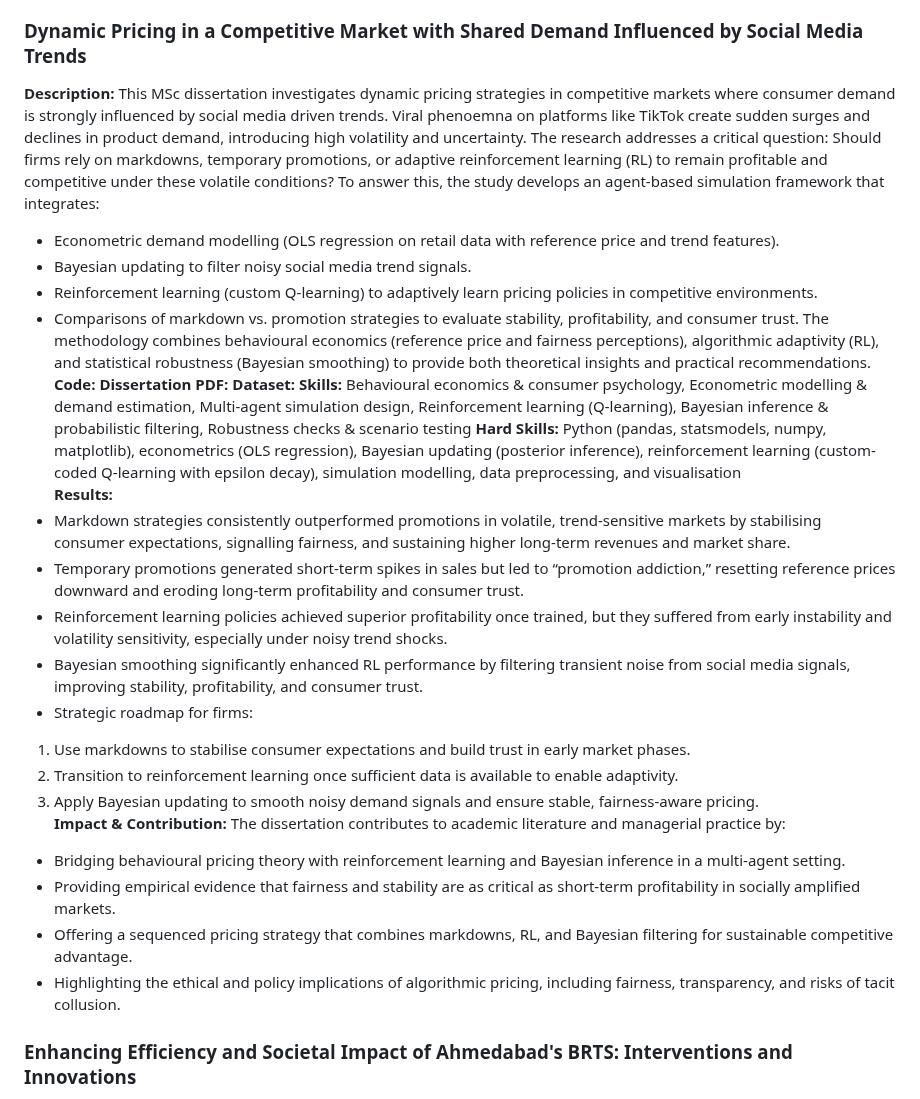
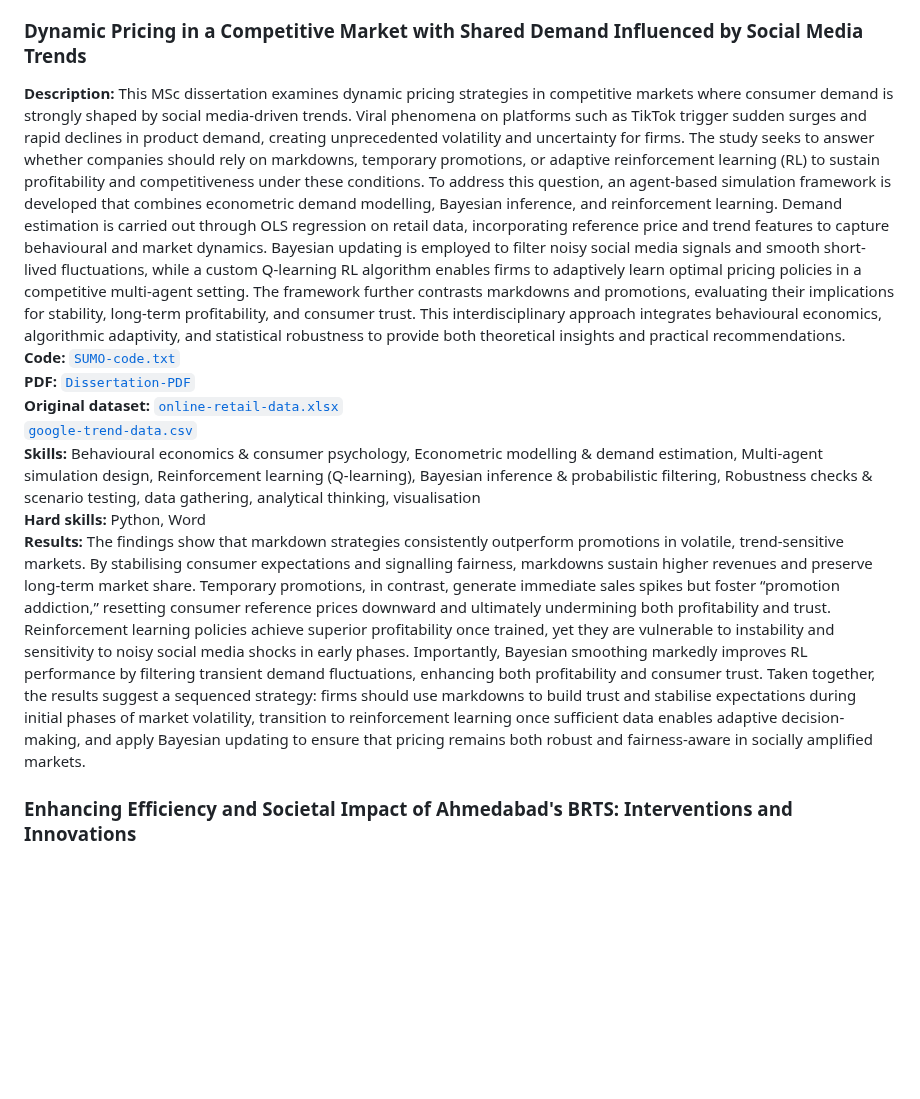
Before and after one commit to RishikaAgarwal2025/Business-Analysis-Portfolio, a Markdown page: README.md, the part around the change. Rendered like a GitHub page; blank space fills up the shorter version.

```diff
--- a/README.md
+++ b/README.md
@@ -21,32 +21,19 @@ This repository was created to showcase my analytical and technical skills (Exce
 ## Portfolio Projects
 This section contains a list of projects with brief descriptions.
 ### Dynamic Pricing in a Competitive Market with Shared Demand Influenced by Social Media Trends
-**Description:** This MSc dissertation investigates dynamic pricing strategies in competitive markets where consumer demand is strongly influenced by social media driven trends. Viral phenoemna on platforms like TikTok create sudden surges and declines in product demand, introducing high volatility and uncertainty. The research addresses a critical question: Should firms rely on markdowns, temporary promotions, or adaptive reinforcement learning (RL) to remain profitable and competitive under these volatile conditions?
-To answer this, the study develops an agent-based simulation framework that integrates:
-* Econometric demand modelling (OLS regression on retail data with reference price and trend features).
-* Bayesian updating to filter noisy social media trend signals.
-* Reinforcement learning (custom Q-learning) to adaptively learn pricing policies in competitive environments.
-* Comparisons of markdown vs. promotion strategies to evaluate stability, profitability, and consumer trust.
-The methodology combines behavioural economics (reference price and fairness perceptions), algorithmic adaptivity (RL), and statistical robustness (Bayesian smoothing) to provide both theoretical insights and practical recommendations.
-**Code:**
-**Dissertation PDF:**
-**Dataset:**
-**Skills:** Behavioural economics & consumer psychology, Econometric modelling & demand estimation, Multi-agent simulation design, Reinforcement learning (Q-learning), Bayesian inference & probabilistic filtering, Robustness checks & scenario testing
-**Hard Skills:** Python (pandas, statsmodels, numpy, matplotlib), econometrics (OLS regression), Bayesian updating (posterior inference), reinforcement learning (custom-coded Q-learning with epsilon decay), simulation modelling, data preprocessing, and visualisation
-**Results:**
-* Markdown strategies consistently outperformed promotions in volatile, trend-sensitive markets by stabilising consumer expectations, signalling fairness, and sustaining higher long-term revenues and market share.
-* Temporary promotions generated short-term spikes in sales but led to “promotion addiction,” resetting reference prices downward and eroding long-term profitability and consumer trust.
-* Reinforcement learning policies achieved superior profitability once trained, but they suffered from early instability and volatility sensitivity, especially under noisy trend shocks.
-* Bayesian smoothing significantly enhanced RL performance by filtering transient noise from social media signals, improving stability, profitability, and consumer trust.
-* Strategic roadmap for firms:
-1. Use markdowns to stabilise consumer expectations and build trust in early market phases.
-2. Transition to reinforcement learning once sufficient data is available to enable adaptivity.
-3. Apply Bayesian updating to smooth noisy demand signals and ensure stable, fairness-aware pricing.
-**Impact & Contribution:** The dissertation contributes to academic literature and managerial practice by:
-* Bridging behavioural pricing theory with reinforcement learning and Bayesian inference in a multi-agent setting.
-* Providing empirical evidence that fairness and stability are as critical as short-term profitability in socially amplified markets.
-* Offering a sequenced pricing strategy that combines markdowns, RL, and Bayesian filtering for sustainable competitive advantage.
-* Highlighting the ethical and policy implications of algorithmic pricing, including fairness, transparency, and risks of tacit collusion.
+**Description:** This MSc dissertation examines dynamic pricing strategies in competitive markets where consumer demand is strongly shaped by social media-driven trends. Viral phenomena on platforms such as TikTok trigger sudden surges and rapid declines in product demand, creating unprecedented volatility and uncertainty for firms. The study seeks to answer whether companies should rely on markdowns, temporary promotions, or adaptive reinforcement learning (RL) to sustain profitability and competitiveness under these conditions. To address this question, an agent-based simulation framework is developed that combines econometric demand modelling, Bayesian inference, and reinforcement learning. Demand estimation is carried out through OLS regression on retail data, incorporating reference price and trend features to capture behavioural and market dynamics. Bayesian updating is employed to filter noisy social media signals and smooth short-lived fluctuations, while a custom Q-learning RL algorithm enables firms to adaptively learn optimal pricing policies in a competitive multi-agent setting. The framework further contrasts markdowns and promotions, evaluating their implications for stability, long-term profitability, and consumer trust. This interdisciplinary approach integrates behavioural economics, algorithmic adaptivity, and statistical robustness to provide both theoretical insights and practical recommendations. <br>
+**Code:** <a href = "https://github.com/RishikaAgarwal2025/Business-Analysis-Portfolio/blob/main/Dissertation%20-%20Ahmedabad%20BRTS/SUMO/Code.txt">
+  <code>SUMO-code.txt</code></a><br>
+**PDF:**
+ <a href = "https://github.com/RishikaAgarwal2025/Business-Analysis-Portfolio/blob/main/Dissertation%20-%20Ahmedabad%20BRTS/Dissertation%20Preparation.pptx">
+  <code>Dissertation-PDF</code></a><br>
+**Original dataset:** <a href = "https://github.com/RishikaAgarwal2025/Business-Analysis-Portfolio/blob/main/Dissertation%20-%20Ahmedabad%20BRTS/Public%20Transportation%20Survey_Data.xlsx">
+  <code>online-retail-data.xlsx</code></a><br>
+  <a href = "https://github.com/RishikaAgarwal2025/Business-Analysis-Portfolio/blob/main/Dissertation%20-%20Ahmedabad%20BRTS/Public%20Transportation%20Survey_Data.xlsx">
+  <code>google-trend-data.csv</code></a><br>
+**Skills:** Behavioural economics & consumer psychology, Econometric modelling & demand estimation, Multi-agent simulation design, Reinforcement learning (Q-learning), Bayesian inference & probabilistic filtering, Robustness checks & scenario testing, data gathering, analytical thinking, visualisation <br>
+**Hard skills:** Python, Word <br>
+**Results:** The findings show that markdown strategies consistently outperform promotions in volatile, trend-sensitive markets. By stabilising consumer expectations and signalling fairness, markdowns sustain higher revenues and preserve long-term market share. Temporary promotions, in contrast, generate immediate sales spikes but foster “promotion addiction,” resetting consumer reference prices downward and ultimately undermining both profitability and trust. Reinforcement learning policies achieve superior profitability once trained, yet they are vulnerable to instability and sensitivity to noisy social media shocks in early phases. Importantly, Bayesian smoothing markedly improves RL performance by filtering transient demand fluctuations, enhancing both profitability and consumer trust. Taken together, the results suggest a sequenced strategy: firms should use markdowns to build trust and stabilise expectations during initial phases of market volatility, transition to reinforcement learning once sufficient data enables adaptive decision-making, and apply Bayesian updating to ensure that pricing remains both robust and fairness-aware in socially amplified markets.
 
 ### Enhancing Efficiency and Societal Impact of Ahmedabad's BRTS: Interventions and Innovations
 **Description:** The study is centered around the analysis of Bus Rapid Transit System (BRTS) utilization and travel behavior, aiming to simulate and comprehend the impact of BRTS on travel time, duration, and emissions. A comparative evaluation of travel performance and emissions among Ahmedabad Municipal Transport Service (AMTS), private cars, and BRTS is conducted through simulation using SUMO (Simulation of Urban Mobility). <br>
```
